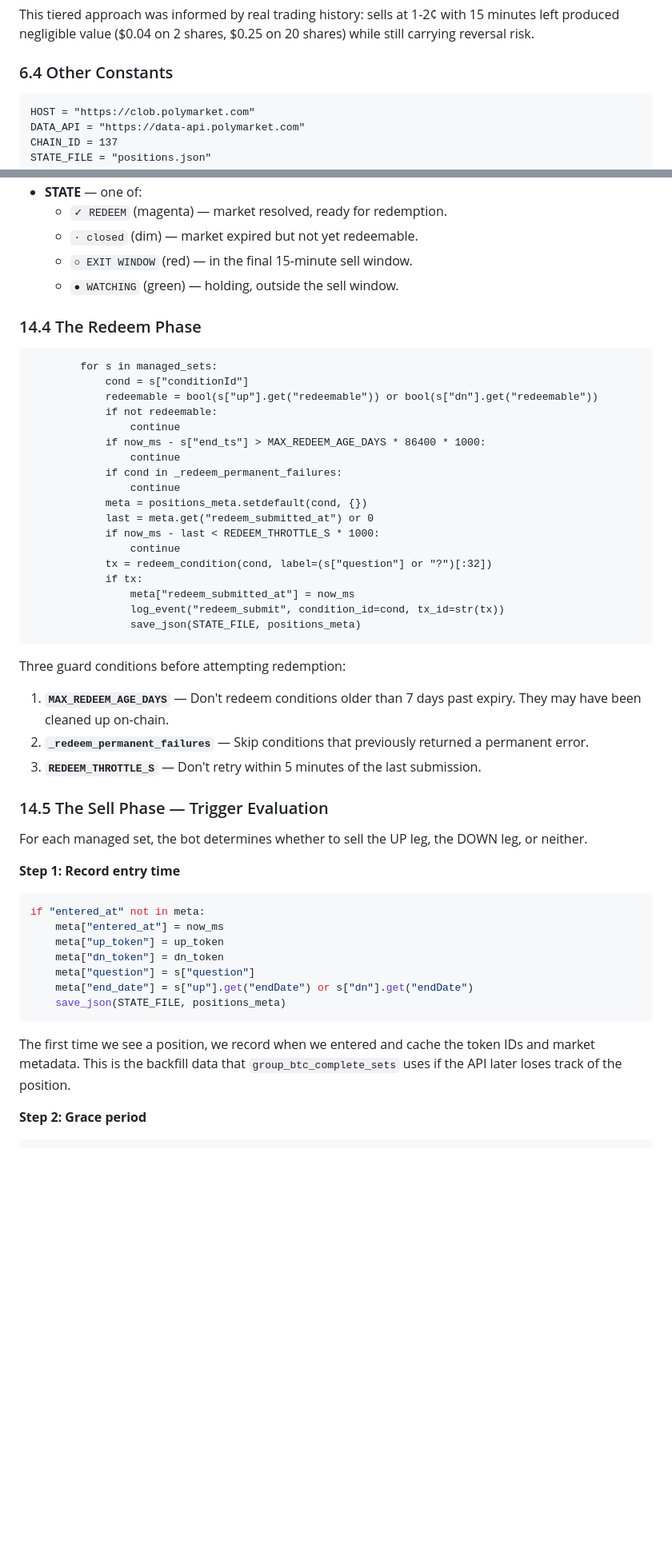
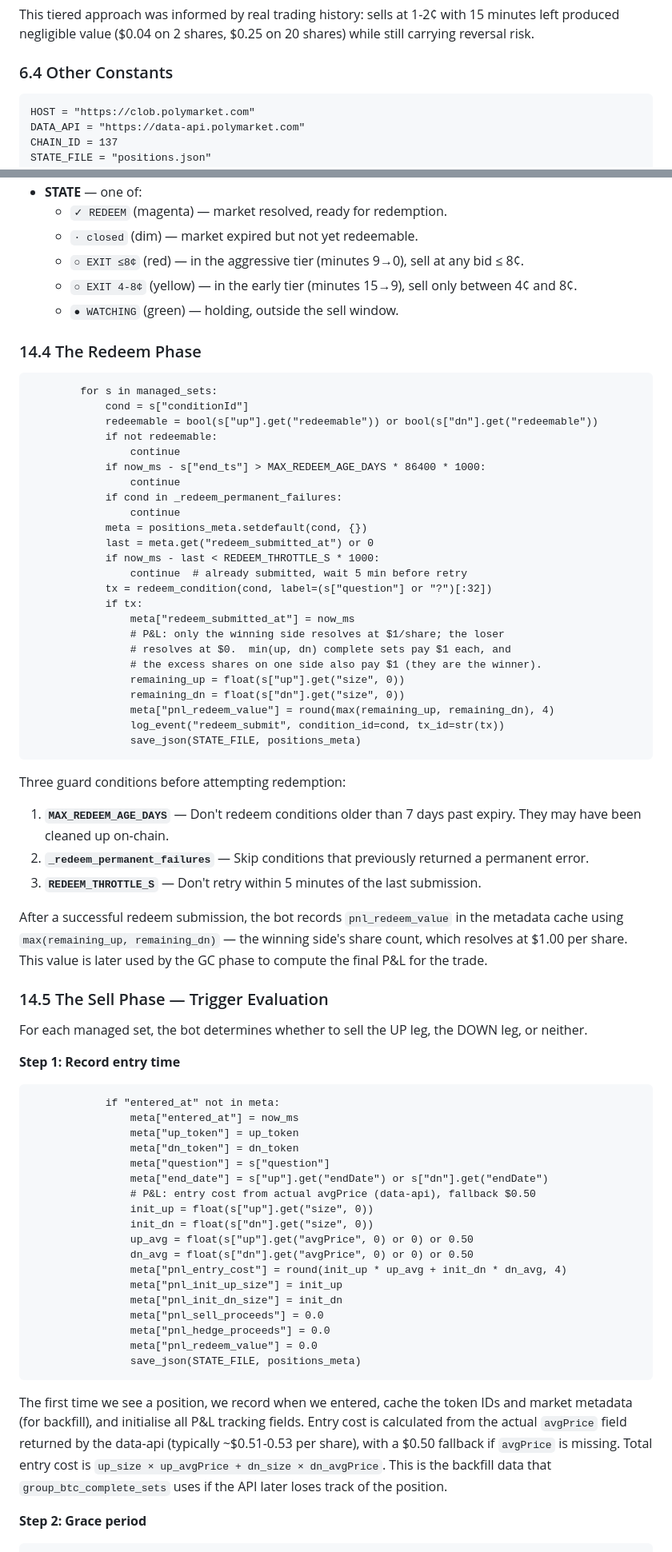
Before and after one commit to joelntemuse24/poly-money-maker, a Markdown page: TECHNICAL_DESIGN.md, 2 parts joined by grey strips. Shown at 80% size. Rendered like a GitHub page; blank space fills up the shorter version.

````diff
--- a/TECHNICAL_DESIGN.md
+++ b/TECHNICAL_DESIGN.md
@@ -367,7 +367,7 @@ while still carrying reversal risk.
 
 ### 6.4 Other Constants
 
-```@/c:/Users/ntemu/Downloads/poly money maker/bot.py:31-38
+```@/c:/Users/ntemu/Downloads/poly money maker/bot.py:33-42
 HOST = "https://clob.polymarket.com"
 DATA_API = "https://data-api.polymarket.com"
 CHAIN_ID = 137
@@ -1582,12 +1626,13 @@ The bot uses `rich.Table` to render a colour-coded dashboard. Each row shows:
 - **STATE** — one of:
   - `✓ REDEEM` (magenta) — market resolved, ready for redemption.
   - `· closed` (dim) — market expired but not yet redeemable.
-  - `○ EXIT WINDOW` (red) — in the final 15-minute sell window.
+  - `○ EXIT ≤8¢` (red) — in the aggressive tier (minutes 9→0), sell at any bid ≤ 8¢.
+  - `○ EXIT 4-8¢` (yellow) — in the early tier (minutes 15→9), sell only between 4¢ and 8¢.
   - `● WATCHING` (green) — holding, outside the sell window.
 
 ### 14.4 The Redeem Phase
 
-```@/c:/Users/ntemu/Downloads/poly money maker/bot.py:694-711
+```@/c:/Users/ntemu/Downloads/poly money maker/bot.py:850-874
         for s in managed_sets:
             cond = s["conditionId"]
             redeemable = bool(s["up"].get("redeemable")) or bool(s["dn"].get("redeemable"))
@@ -1600,10 +1645,16 @@ The bot uses `rich.Table` to render a colour-coded dashboard. Each row shows:
             meta = positions_meta.setdefault(cond, {})
             last = meta.get("redeem_submitted_at") or 0
             if now_ms - last < REDEEM_THROTTLE_S * 1000:
-                continue
+                continue  # already submitted, wait 5 min before retry
             tx = redeem_condition(cond, label=(s["question"] or "?")[:32])
             if tx:
                 meta["redeem_submitted_at"] = now_ms
+                # P&L: only the winning side resolves at $1/share; the loser
+                # resolves at $0.  min(up, dn) complete sets pay $1 each, and
+                # the excess shares on one side also pay $1 (they are the winner).
+                remaining_up = float(s["up"].get("size", 0))
+                remaining_dn = float(s["dn"].get("size", 0))
+                meta["pnl_redeem_value"] = round(max(remaining_up, remaining_dn), 4)
                 log_event("redeem_submit", condition_id=cond, tx_id=str(tx))
                 save_json(STATE_FILE, positions_meta)
 ```
@@ -1616,6 +1667,11 @@ Three guard conditions before attempting redemption:
    permanent error.
 3. **`REDEEM_THROTTLE_S`** — Don't retry within 5 minutes of the last submission.
 
+After a successful redeem submission, the bot records `pnl_redeem_value` in the
+metadata cache using `max(remaining_up, remaining_dn)` — the winning side's
+share count, which resolves at $1.00 per share. This value is later used by the
+GC phase to compute the final P&L for the trade.
+
 ### 14.5 The Sell Phase — Trigger Evaluation
 
 For each managed set, the bot determines whether to sell the UP leg, the DOWN
@@ -1623,19 +1679,34 @@ leg, or neither.
 
 **Step 1: Record entry time**
 
-```python
-if "entered_at" not in meta:
-    meta["entered_at"] = now_ms
-    meta["up_token"] = up_token
-    meta["dn_token"] = dn_token
-    meta["question"] = s["question"]
-    meta["end_date"] = s["up"].get("endDate") or s["dn"].get("endDate")
-    save_json(STATE_FILE, positions_meta)
-```
-
-The first time we see a position, we record when we entered and cache the token
-IDs and market metadata. This is the backfill data that `group_btc_complete_sets`
-uses if the API later loses track of the position.
+```@/c:/Users/ntemu/Downloads/poly money maker/bot.py:889-906
+            if "entered_at" not in meta:
+                meta["entered_at"] = now_ms
+                meta["up_token"] = up_token
+                meta["dn_token"] = dn_token
+                meta["question"] = s["question"]
+                meta["end_date"] = s["up"].get("endDate") or s["dn"].get("endDate")
+                # P&L: entry cost from actual avgPrice (data-api), fallback $0.50
+                init_up = float(s["up"].get("size", 0))
+                init_dn = float(s["dn"].get("size", 0))
+                up_avg = float(s["up"].get("avgPrice", 0) or 0) or 0.50
+                dn_avg = float(s["dn"].get("avgPrice", 0) or 0) or 0.50
+                meta["pnl_entry_cost"] = round(init_up * up_avg + init_dn * dn_avg, 4)
+                meta["pnl_init_up_size"] = init_up
+                meta["pnl_init_dn_size"] = init_dn
+                meta["pnl_sell_proceeds"] = 0.0
+                meta["pnl_hedge_proceeds"] = 0.0
+                meta["pnl_redeem_value"] = 0.0
+                save_json(STATE_FILE, positions_meta)
+```
+
+The first time we see a position, we record when we entered, cache the token
+IDs and market metadata (for backfill), and initialise all P&L tracking fields.
+Entry cost is calculated from the actual `avgPrice` field returned by the
+data-api (typically ~$0.51-0.53 per share), with a $0.50 fallback if `avgPrice`
+is missing. Total entry cost is `up_size × up_avgPrice + dn_size × dn_avgPrice`.
+This is the backfill data that `group_btc_complete_sets` uses if the API later
+loses track of the position.
 
 **Step 2: Grace period**
 
````
Also changed, not shown: other parts of TECHNICAL_DESIGN.md (+121 -61 lines).
